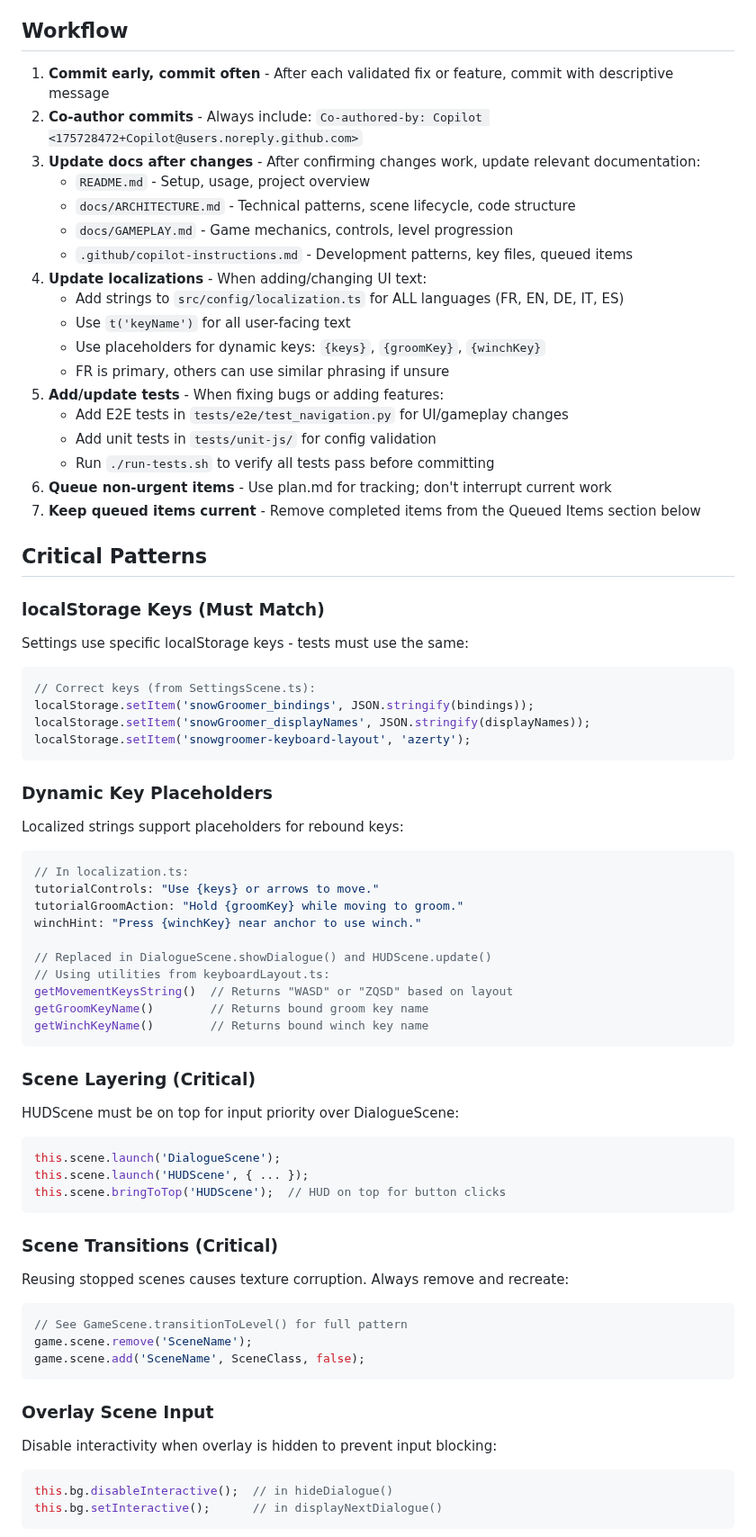
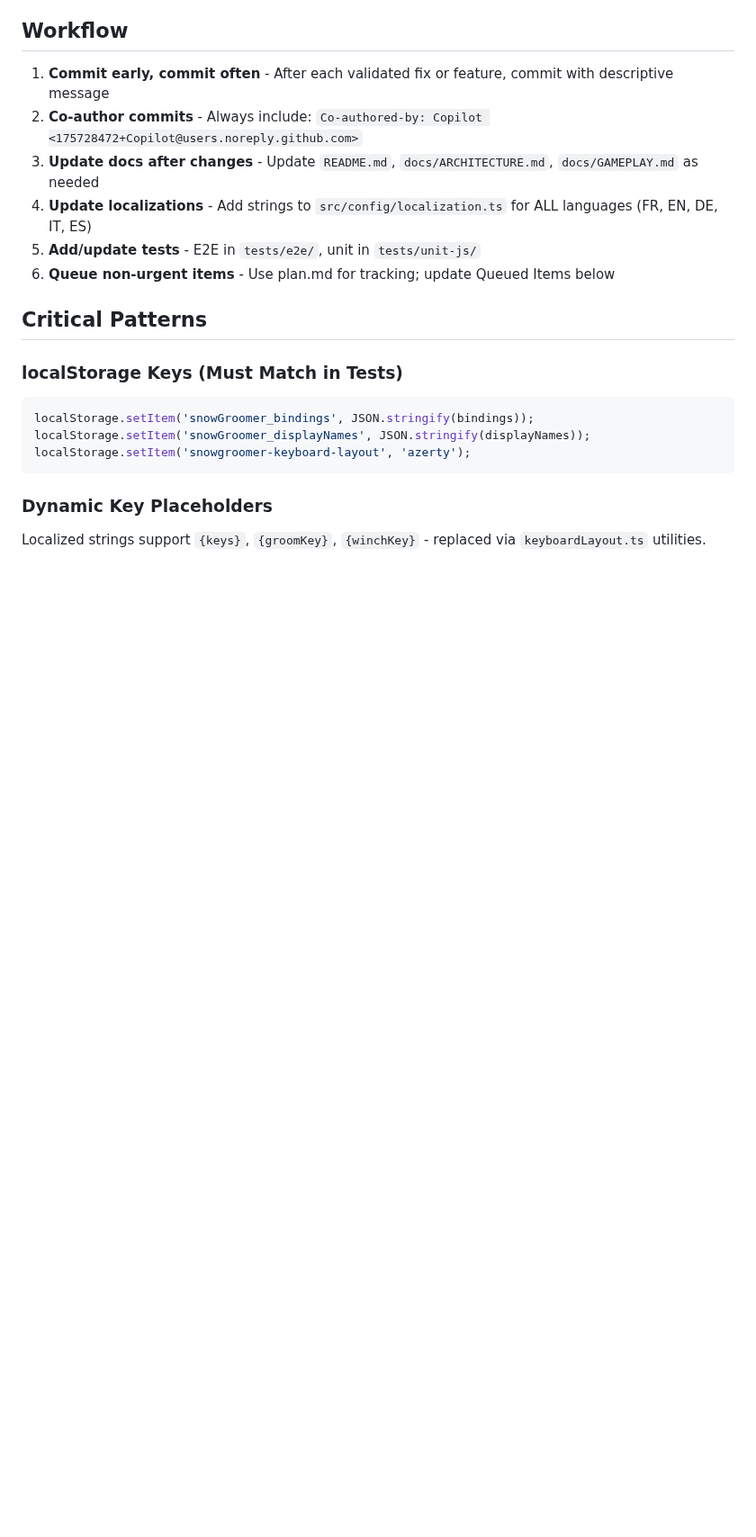
Before and after one commit to antoinecellerier/les-aiguilles-blanches, a Markdown page: .github/copilot-instructions.md, the part around one of its changes. Shown at 90% size. Rendered like a GitHub page; blank space fills up the shorter version.

````diff
--- a/.github/copilot-instructions.md
+++ b/.github/copilot-instructions.md
@@ -15,69 +19,20 @@ Snow groomer simulation game set in a fictional Savoie ski resort. Phaser 3 brow
 ## Workflow
 1. **Commit early, commit often** - After each validated fix or feature, commit with descriptive message
 2. **Co-author commits** - Always include: `Co-authored-by: Copilot <175728472+Copilot@users.noreply.github.com>`
-3. **Update docs after changes** - After confirming changes work, update relevant documentation:
-   - `README.md` - Setup, usage, project overview
-   - `docs/ARCHITECTURE.md` - Technical patterns, scene lifecycle, code structure
-   - `docs/GAMEPLAY.md` - Game mechanics, controls, level progression
-   - `.github/copilot-instructions.md` - Development patterns, key files, queued items
-4. **Update localizations** - When adding/changing UI text:
-   - Add strings to `src/config/localization.ts` for ALL languages (FR, EN, DE, IT, ES)
-   - Use `t('keyName')` for all user-facing text
-   - Use placeholders for dynamic keys: `{keys}`, `{groomKey}`, `{winchKey}`
-   - FR is primary, others can use similar phrasing if unsure
-5. **Add/update tests** - When fixing bugs or adding features:
-   - Add E2E tests in `tests/e2e/test_navigation.py` for UI/gameplay changes
-   - Add unit tests in `tests/unit-js/` for config validation
-   - Run `./run-tests.sh` to verify all tests pass before committing
-6. **Queue non-urgent items** - Use plan.md for tracking; don't interrupt current work
-7. **Keep queued items current** - Remove completed items from the Queued Items section below
+3. **Update docs after changes** - Update `README.md`, `docs/ARCHITECTURE.md`, `docs/GAMEPLAY.md` as needed
+4. **Update localizations** - Add strings to `src/config/localization.ts` for ALL languages (FR, EN, DE, IT, ES)
+5. **Add/update tests** - E2E in `tests/e2e/`, unit in `tests/unit-js/`
+6. **Queue non-urgent items** - Use plan.md for tracking; update Queued Items below
 
 ## Critical Patterns
 
-### localStorage Keys (Must Match)
-Settings use specific localStorage keys - tests must use the same:
+### localStorage Keys (Must Match in Tests)
 ```javascript
-// Correct keys (from SettingsScene.ts):
 localStorage.setItem('snowGroomer_bindings', JSON.stringify(bindings));
 localStorage.setItem('snowGroomer_displayNames', JSON.stringify(displayNames));
 localStorage.setItem('snowgroomer-keyboard-layout', 'azerty');
 ```
 
 ### Dynamic Key Placeholders
-Localized strings support placeholders for rebound keys:
-```typescript
-// In localization.ts:
-tutorialControls: "Use {keys} or arrows to move."
-tutorialGroomAction: "Hold {groomKey} while moving to groom."
-winchHint: "Press {winchKey} near anchor to use winch."
+Localized strings support `{keys}`, `{groomKey}`, `{winchKey}` - replaced via `keyboardLayout.ts` utilities.
 
-// Replaced in DialogueScene.showDialogue() and HUDScene.update()
-// Using utilities from keyboardLayout.ts:
-getMovementKeysString()  // Returns "WASD" or "ZQSD" based on layout
-getGroomKeyName()        // Returns bound groom key name
-getWinchKeyName()        // Returns bound winch key name
-```
-
-### Scene Layering (Critical)
-HUDScene must be on top for input priority over DialogueScene:
-```javascript
-this.scene.launch('DialogueScene');
-this.scene.launch('HUDScene', { ... });
-this.scene.bringToTop('HUDScene');  // HUD on top for button clicks
-```
-
-### Scene Transitions (Critical)
-Reusing stopped scenes causes texture corruption. Always remove and recreate:
-```javascript
-// See GameScene.transitionToLevel() for full pattern
-game.scene.remove('SceneName');
-game.scene.add('SceneName', SceneClass, false);
-```
-
-### Overlay Scene Input
-Disable interactivity when overlay is hidden to prevent input blocking:
-```javascript
-this.bg.disableInteractive();  // in hideDialogue()
-this.bg.setInteractive();      // in displayNextDialogue()
-```
-
````
Also changed, not shown: other parts of .github/copilot-instructions.md (+17 -49 lines).
